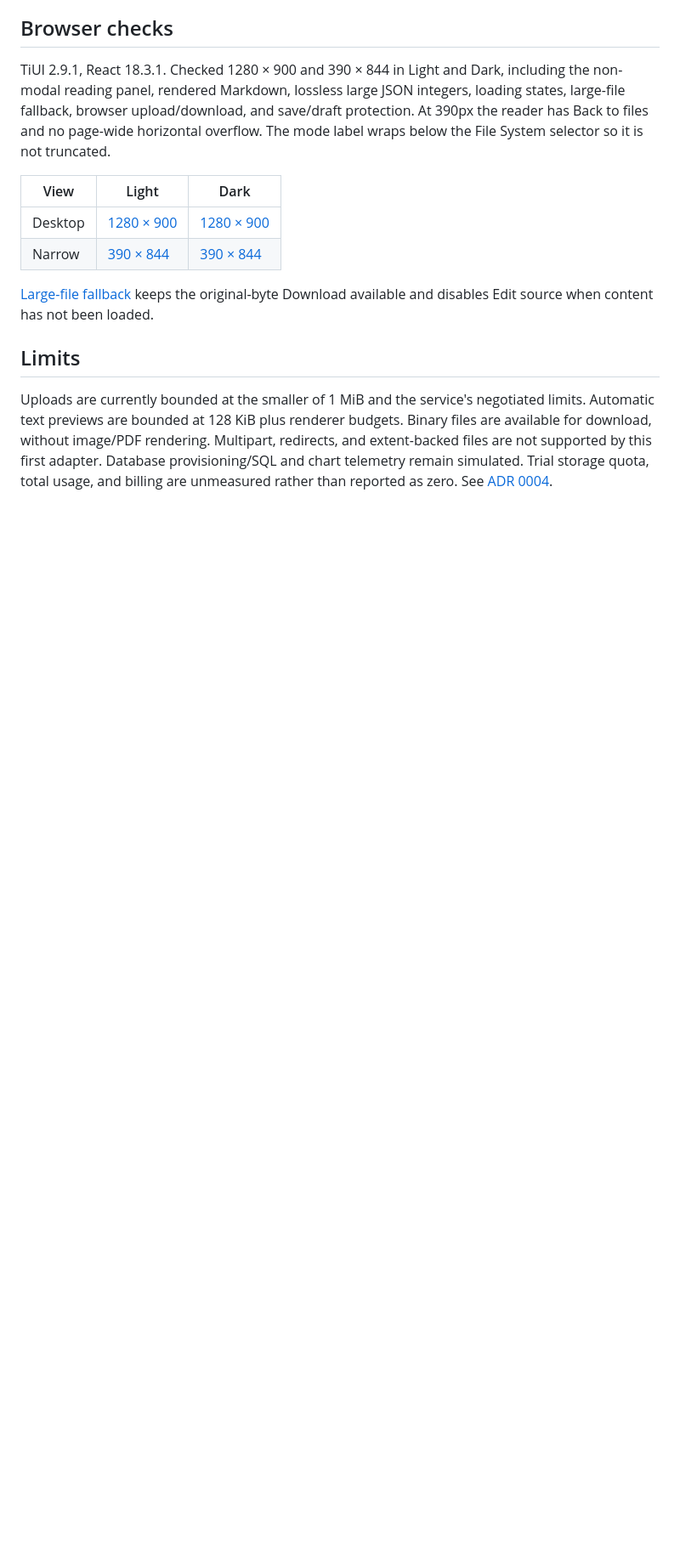
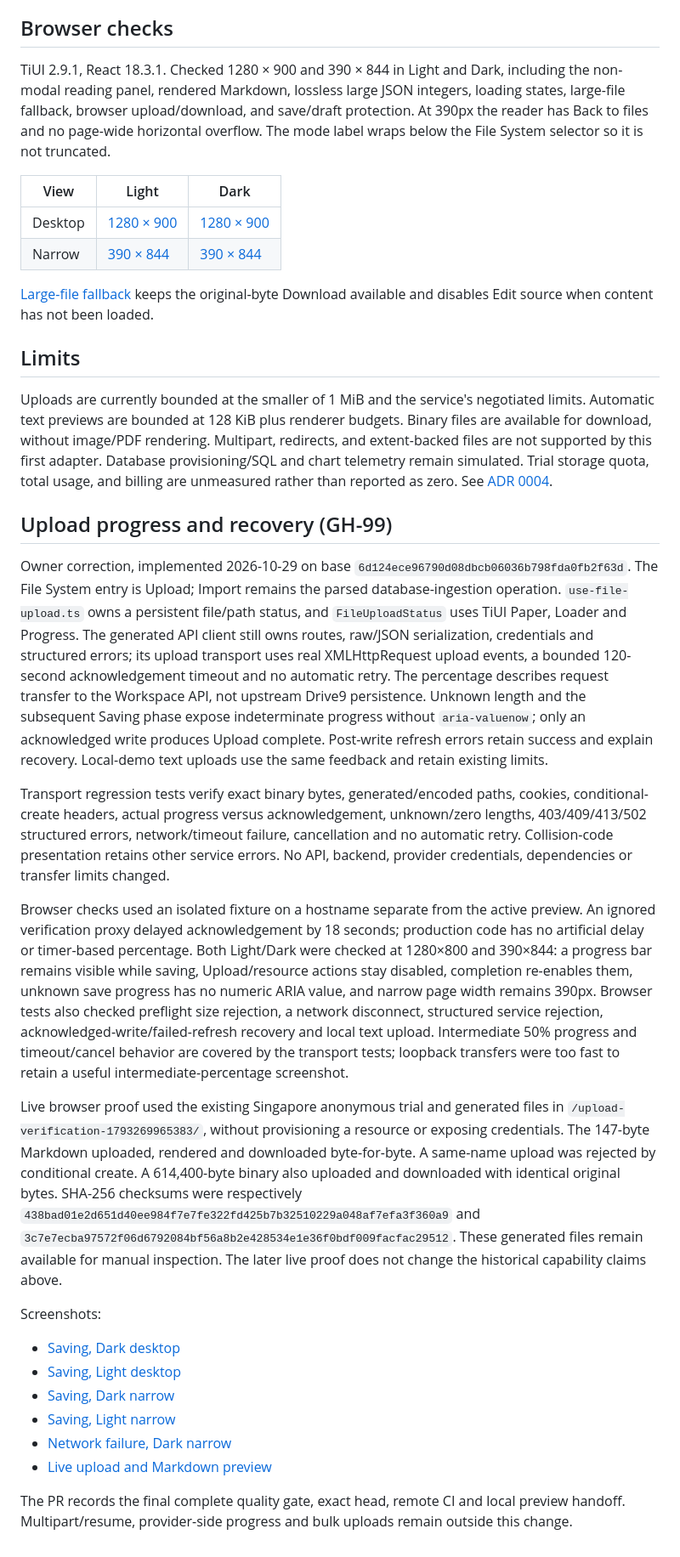
Before and after one commit to mem9-ai/tidb-agentspace, a Markdown page: docs/drive9-verification.md, the part around the change. Shown at 85% size. Rendered like a GitHub page; blank space fills up the shorter version.

Commit message:
fix(files): show upload progress and save confirmation
Signed-off-by: siddon <siddontang@gmail.com>

```diff
--- a/docs/drive9-verification.md
+++ b/docs/drive9-verification.md
@@ -47,3 +47,53 @@ available for download, without image/PDF rendering. Multipart, redirects, and e
 files are not supported by this first adapter. Database provisioning/SQL and chart telemetry
 remain simulated. Trial storage quota, total usage, and billing are unmeasured rather than
 reported as zero. See [ADR 0004](decisions/0004-drive9-anonymous-provider.md).
+
+## Upload progress and recovery (GH-99)
+
+Owner correction, implemented 2026-10-29 on base `6d124ece96790d08dbcb06036b798fda0fb2f63d`.
+The File System entry is Upload; Import remains the parsed database-ingestion operation.
+`use-file-upload.ts` owns a persistent file/path status, and `FileUploadStatus` uses TiUI
+Paper, Loader and Progress. The generated API client still owns routes, raw/JSON serialization,
+credentials and structured errors; its upload transport uses real XMLHttpRequest upload
+events, a bounded 120-second acknowledgement timeout and no automatic retry. The percentage
+describes request transfer to the Workspace API, not upstream Drive9 persistence. Unknown
+length and the subsequent Saving phase expose indeterminate progress without `aria-valuenow`;
+only an acknowledged write produces Upload complete. Post-write refresh errors retain success
+and explain recovery. Local-demo text uploads use the same feedback and retain existing limits.
+
+Transport regression tests verify exact binary bytes, generated/encoded paths, cookies,
+conditional-create headers, actual progress versus acknowledgement, unknown/zero lengths,
+403/409/413/502 structured errors, network/timeout failure, cancellation and no automatic retry.
+Collision-code presentation retains other service errors. No API, backend, provider credentials,
+dependencies or transfer limits changed.
+
+Browser checks used an isolated fixture on a hostname separate from the active preview.
+An ignored verification proxy delayed acknowledgement by 18 seconds; production code has no
+artificial delay or timer-based percentage. Both Light/Dark were checked at 1280×800 and
+390×844: a progress bar remains visible while saving, Upload/resource actions stay disabled,
+completion re-enables them, unknown save progress has no numeric ARIA value, and narrow page
+width remains 390px. Browser tests also checked preflight size rejection, a network disconnect,
+structured service rejection, acknowledged-write/failed-refresh recovery and local text upload.
+Intermediate 50% progress and timeout/cancel behavior are covered by the transport tests;
+loopback transfers were too fast to retain a useful intermediate-percentage screenshot.
+
+Live browser proof used the existing Singapore anonymous trial and generated files in
+`/upload-verification-1793269965383/`, without provisioning a resource or exposing credentials.
+The 147-byte Markdown uploaded, rendered and downloaded byte-for-byte. A same-name upload
+was rejected by conditional create. A 614,400-byte binary also uploaded and downloaded with
+identical original bytes. SHA-256 checksums were respectively
+`438bad01e2d651d40ee984f7e7fe322fd425b7b32510229a048af7efa3f360a9` and
+`3c7e7ecba97572f06d6792084bf56a8b2e428534e1e36f0bdf009facfac29512`. These generated files remain available for manual inspection.
+The later live proof does not change the historical capability claims above.
+
+Screenshots:
+
+- [Saving, Dark desktop](screenshots/upload-status/saving-dark-1280.png)
+- [Saving, Light desktop](screenshots/upload-status/saving-light-1280.png)
+- [Saving, Dark narrow](screenshots/upload-status/saving-dark-390.png)
+- [Saving, Light narrow](screenshots/upload-status/saving-light-390.png)
+- [Network failure, Dark narrow](screenshots/upload-status/network-error-dark-390.png)
+- [Live upload and Markdown preview](screenshots/upload-status/live-markdown-dark-1280.png)
+
+The PR records the final complete quality gate, exact head, remote CI and local preview handoff.
+Multipart/resume, provider-side progress and bulk uploads remain outside this change.
```
Also changed, not shown: docs/standards/tiui-design-system.md (+13 -0 lines), start-here.md (+2 -0 lines), docs/screenshots/upload-status/live-markdown-dark-1280.png (added), docs/screenshots/upload-status/network-error-dark-390.png (added), docs/screenshots/upload-status/saving-dark-1280.png (added), docs/screenshots/upload-status/saving-dark-390.png (added), docs/screenshots/upload-status/saving-light-1280.png (added), docs/screenshots/upload-status/saving-light-390.png (added), 9 other files.
